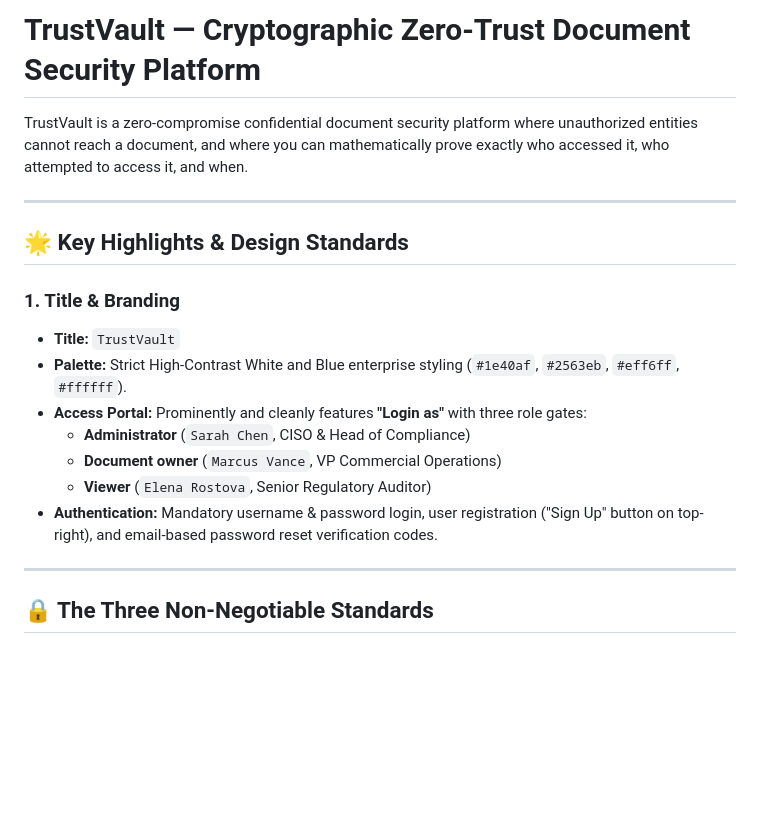
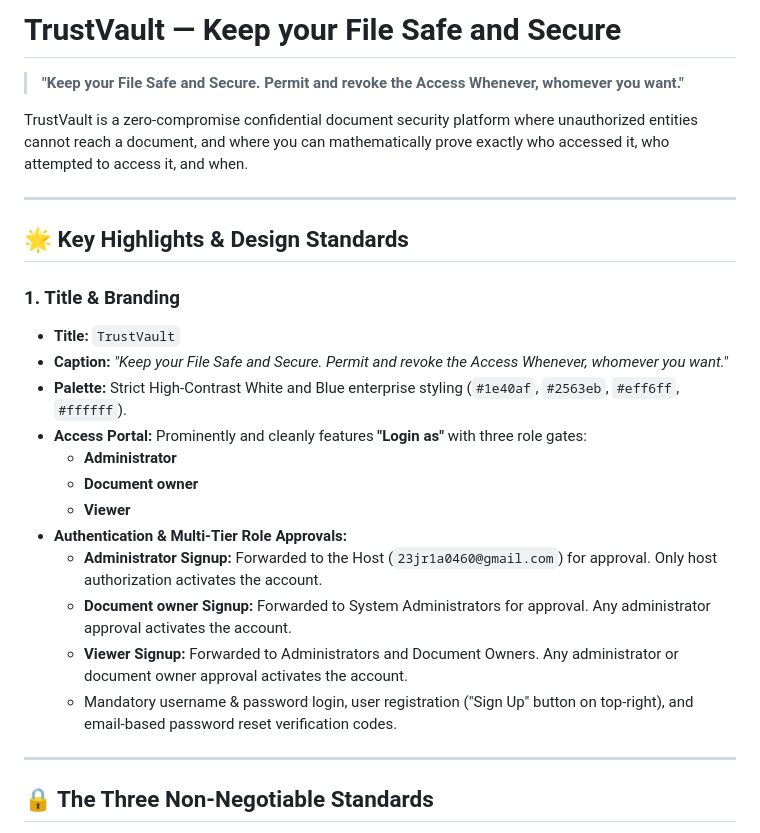
Before and after one commit to dudekularafi0808/TrustVault, a Markdown page: README.md, the part around the change. Drawn GitHub-style; blank space fills up the shorter version.

Commit message:
UI/UX enhancements: clean minimalist layout, remove emojis/icons, role authorization hierarchy (README.md)

```diff
--- a/README.md
+++ b/README.md
@@ -1,4 +1,6 @@
-# TrustVault — Cryptographic Zero-Trust Document Security Platform
+# TrustVault — Keep your File Safe and Secure
+
+> **"Keep your File Safe and Secure. Permit and revoke the Access Whenever, whomever you want."**
 
 TrustVault is a zero-compromise confidential document security platform where unauthorized entities cannot reach a document, and where you can mathematically prove exactly who accessed it, who attempted to access it, and when.
 
@@ -8,12 +10,17 @@ TrustVault is a zero-compromise confidential document security platform where un
 
 ### 1. Title & Branding
 - **Title:** `TrustVault`
+- **Caption:** *"Keep your File Safe and Secure. Permit and revoke the Access Whenever, whomever you want."*
 - **Palette:** Strict High-Contrast White and Blue enterprise styling (`#1e40af`, `#2563eb`, `#eff6ff`, `#ffffff`).
 - **Access Portal:** Prominently and cleanly features **"Login as"** with three role gates:
-  - **Administrator** (`Sarah Chen`, CISO & Head of Compliance)
-  - **Document owner** (`Marcus Vance`, VP Commercial Operations)
-  - **Viewer** (`Elena Rostova`, Senior Regulatory Auditor)
-- **Authentication:** Mandatory username & password login, user registration ("Sign Up" button on top-right), and email-based password reset verification codes.
+  - **Administrator**
+  - **Document owner**
+  - **Viewer**
+- **Authentication & Multi-Tier Role Approvals:**
+  - **Administrator Signup:** Forwarded to the Host (`23jr1a0460@gmail.com`) for approval. Only host authorization activates the account.
+  - **Document owner Signup:** Forwarded to System Administrators for approval. Any administrator approval activates the account.
+  - **Viewer Signup:** Forwarded to Administrators and Document Owners. Any administrator or document owner approval activates the account.
+  - Mandatory username & password login, user registration ("Sign Up" button on top-right), and email-based password reset verification codes.
 
 ---
 
```
